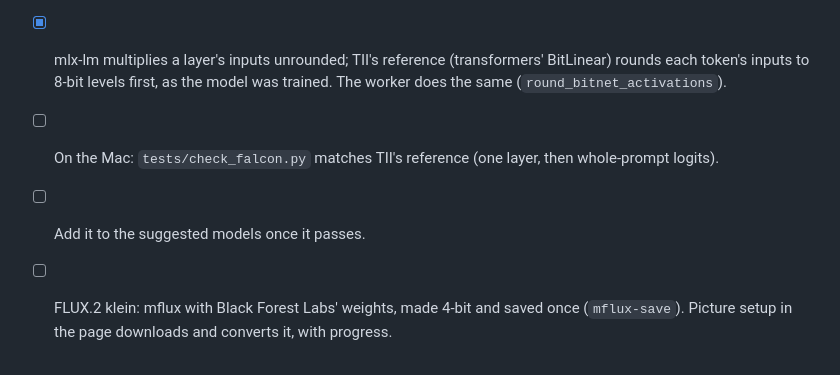
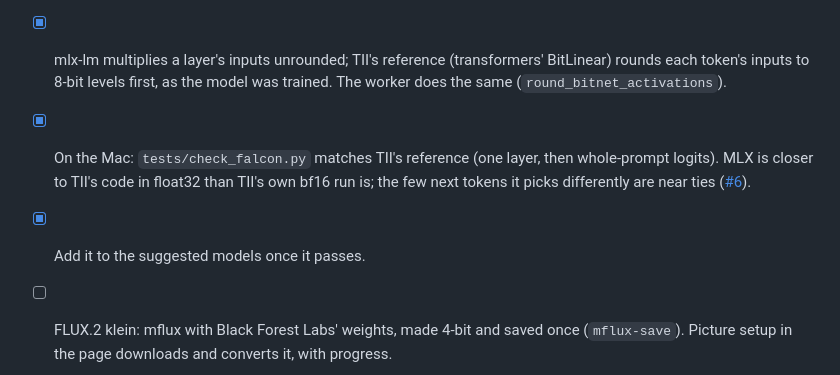
Before and after one commit to Raiden-Makoto/HikariLM, a Markdown page: PLAN.md, the part around the change. GitHub-like rendering.

```diff
--- a/PLAN.md
+++ b/PLAN.md
@@ -105,8 +105,10 @@ Each one is checked against its makers' own code before it is used.
 - [x] mlx-lm multiplies a layer's inputs unrounded; TII's reference (transformers' BitLinear) rounds each
   token's inputs to 8-bit levels first, as the model was trained. The worker does the same
   (`round_bitnet_activations`).
-- [ ] On the Mac: `tests/check_falcon.py` matches TII's reference (one layer, then whole-prompt logits).
-- [ ] Add it to the suggested models once it passes.
+- [x] On the Mac: `tests/check_falcon.py` matches TII's reference (one layer, then whole-prompt logits).
+  MLX is closer to TII's code in float32 than TII's own bf16 run is; the few next tokens it picks
+  differently are near ties ([#6](https://github.com/Raiden-Makoto/HikariLM/issues/6)).
+- [x] Add it to the suggested models once it passes.
 - [ ] FLUX.2 klein: mflux with Black Forest Labs' weights, made 4-bit and saved once (`mflux-save`).
   Picture setup in the page downloads and converts it, with progress.
 - [ ] Delete `sdserver.py` and `picsetup.py`, and the settings that only mattered for sd-server.
```
Also changed, not shown: README.md (+3 -0 lines).
